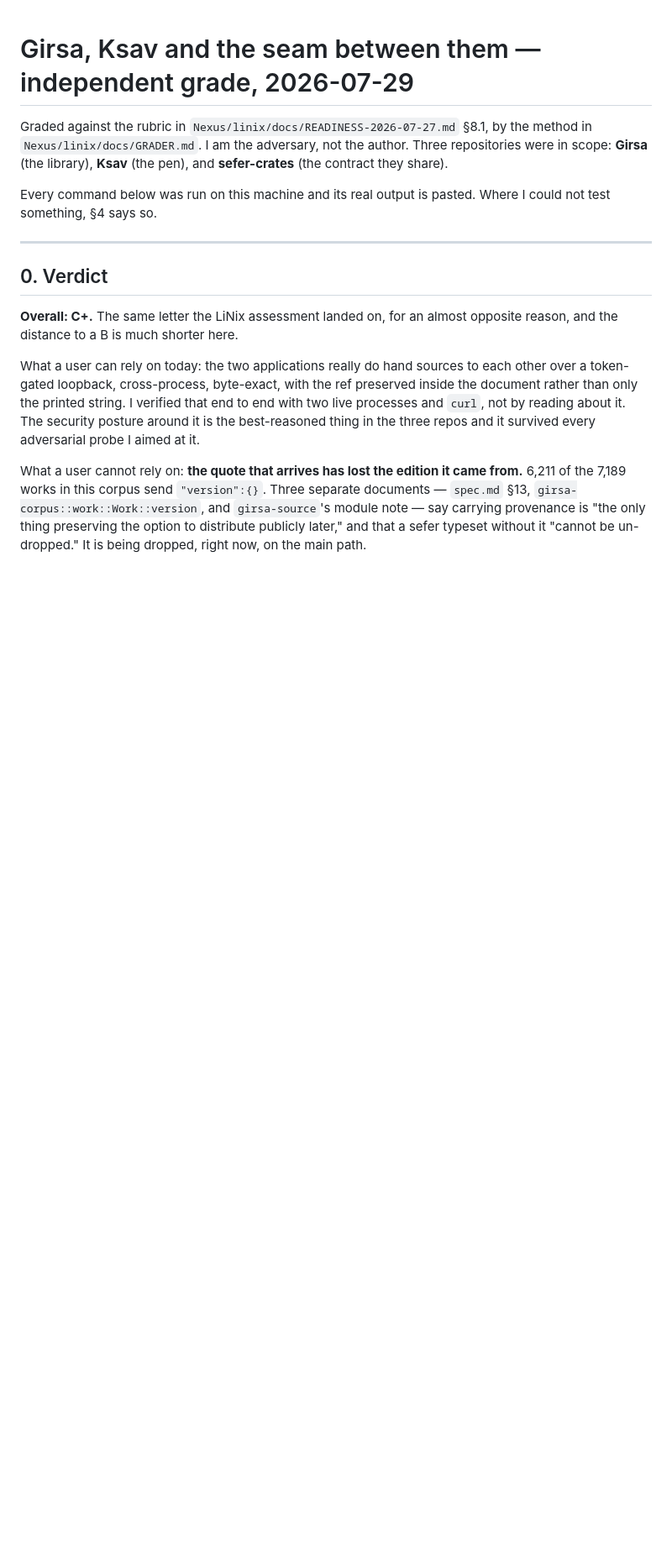
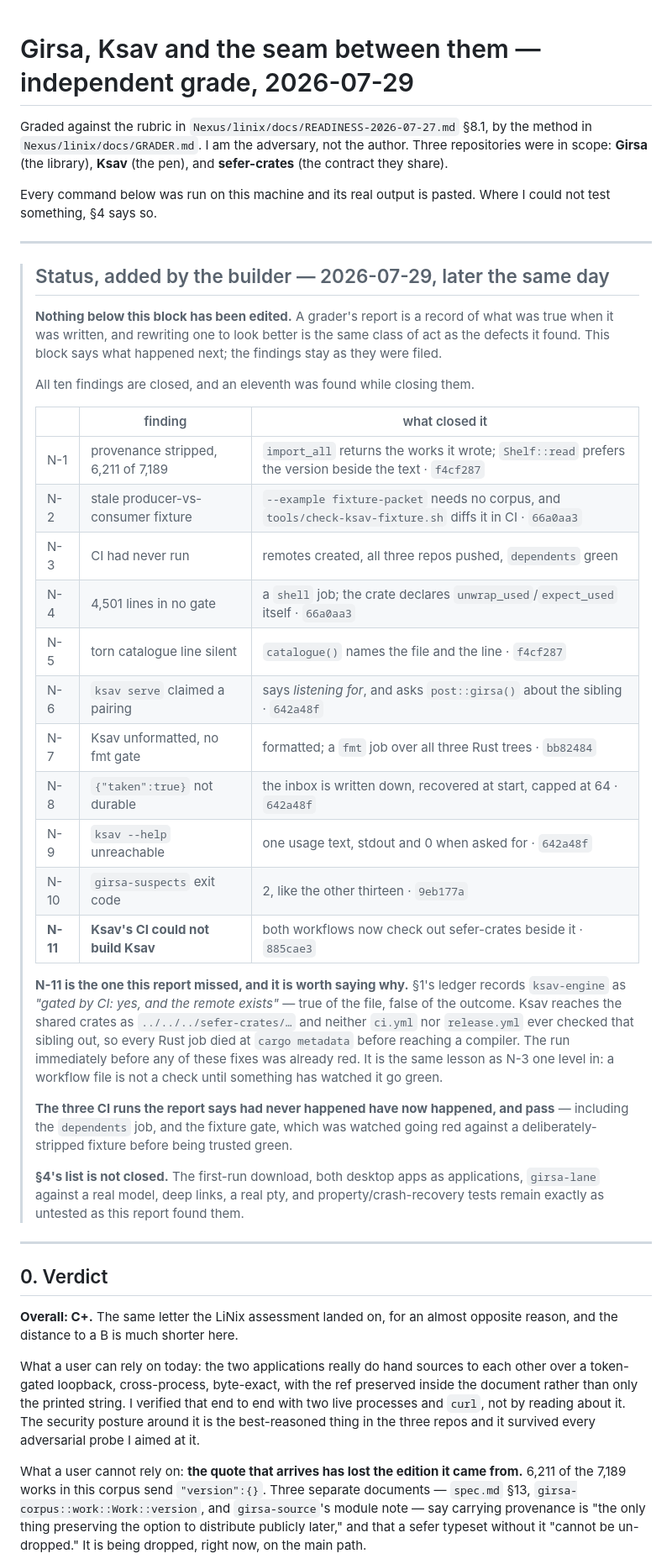
Before and after one commit to SYKhayyat/girsa, a Markdown page: GRADE-2026-07-29.md, the part around the change. Shown at 84% size. GitHub-like rendering; blank space fills up the shorter version.

Commit message:
GRADE: record what closed each finding, without editing the findings
A grader's report is a record of what was true when it was written. Rewriting
one so it reads better is the same class of act as the defects it found, so the
block is additive and says so: nothing below it is edited.

Includes N-11, which this report missed and which is the same lesson as its own
N-3 one level in — its ledger recorded Ksav's engine as gated by CI, which was
true of the file and false of the outcome. And it keeps §4 open: the first-run
download, the desktop apps, the semantic lane against a real model, deep links,
a pty and property tests are exactly as untested as they were found.

Co-Authored-By: Claude Opus 5 (1M context) <noreply@anthropic.com>

```diff
--- a/GRADE-2026-07-29.md
+++ b/GRADE-2026-07-29.md
@@ -6,6 +6,45 @@ scope: **Girsa** (the library), **Ksav** (the pen), and **sefer-crates** (the co
 
 Every command below was run on this machine and its real output is pasted. Where I could not test
 something, §4 says so.
+
+---
+
+> ## Status, added by the builder — 2026-07-29, later the same day
+>
+> **Nothing below this block has been edited.** A grader's report is a record of what was true when
+> it was written, and rewriting one to look better is the same class of act as the defects it found.
+> This block says what happened next; the findings stay as they were filed.
+>
+> All ten findings are closed, and an eleventh was found while closing them.
+>
+> | | finding | what closed it |
+> |---|---|---|
+> | N-1 | provenance stripped, 6,211 of 7,189 | `import_all` returns the works it wrote; `Shelf::read` prefers the version beside the text · `f4cf287` |
+> | N-2 | stale producer-vs-consumer fixture | `--example fixture-packet` needs no corpus, and `tools/check-ksav-fixture.sh` diffs it in CI · `66a0aa3` |
+> | N-3 | CI had never run | remotes created, all three repos pushed, `dependents` green |
+> | N-4 | 4,501 lines in no gate | a `shell` job; the crate declares `unwrap_used`/`expect_used` itself · `66a0aa3` |
+> | N-5 | torn catalogue line silent | `catalogue()` names the file and the line · `f4cf287` |
+> | N-6 | `ksav serve` claimed a pairing | says *listening for*, and asks `post::girsa()` about the sibling · `642a48f` |
+> | N-7 | Ksav unformatted, no fmt gate | formatted; a `fmt` job over all three Rust trees · `bb82484` |
+> | N-8 | `{"taken":true}` not durable | the inbox is written down, recovered at start, capped at 64 · `642a48f` |
+> | N-9 | `ksav --help` unreachable | one usage text, stdout and 0 when asked for · `642a48f` |
+> | N-10 | `girsa-suspects` exit code | 2, like the other thirteen · `9eb177a` |
+> | **N-11** | **Ksav's CI could not build Ksav** | both workflows now check out sefer-crates beside it · `885cae3` |
+>
+> **N-11 is the one this report missed, and it is worth saying why.** §1's ledger records `ksav-engine`
+> as *"gated by CI: yes, and the remote exists"* — true of the file, false of the outcome. Ksav reaches
+> the shared crates as `../../../sefer-crates/…` and neither `ci.yml` nor `release.yml` ever checked
+> that sibling out, so every Rust job died at `cargo metadata` before reaching a compiler. The run
+> immediately before any of these fixes was already red. It is the same lesson as N-3 one level in:
+> a workflow file is not a check until something has watched it go green.
+>
+> **The three CI runs the report says had never happened have now happened, and pass** — including
+> the `dependents` job, and the fixture gate, which was watched going red against a
+> deliberately-stripped fixture before being trusted green.
+>
+> **§4's list is not closed.** The first-run download, both desktop apps as applications, `girsa-lane`
+> against a real model, deep links, a real pty, and property/crash-recovery tests remain exactly as
+> untested as this report found them.
 
 ---
 
```
